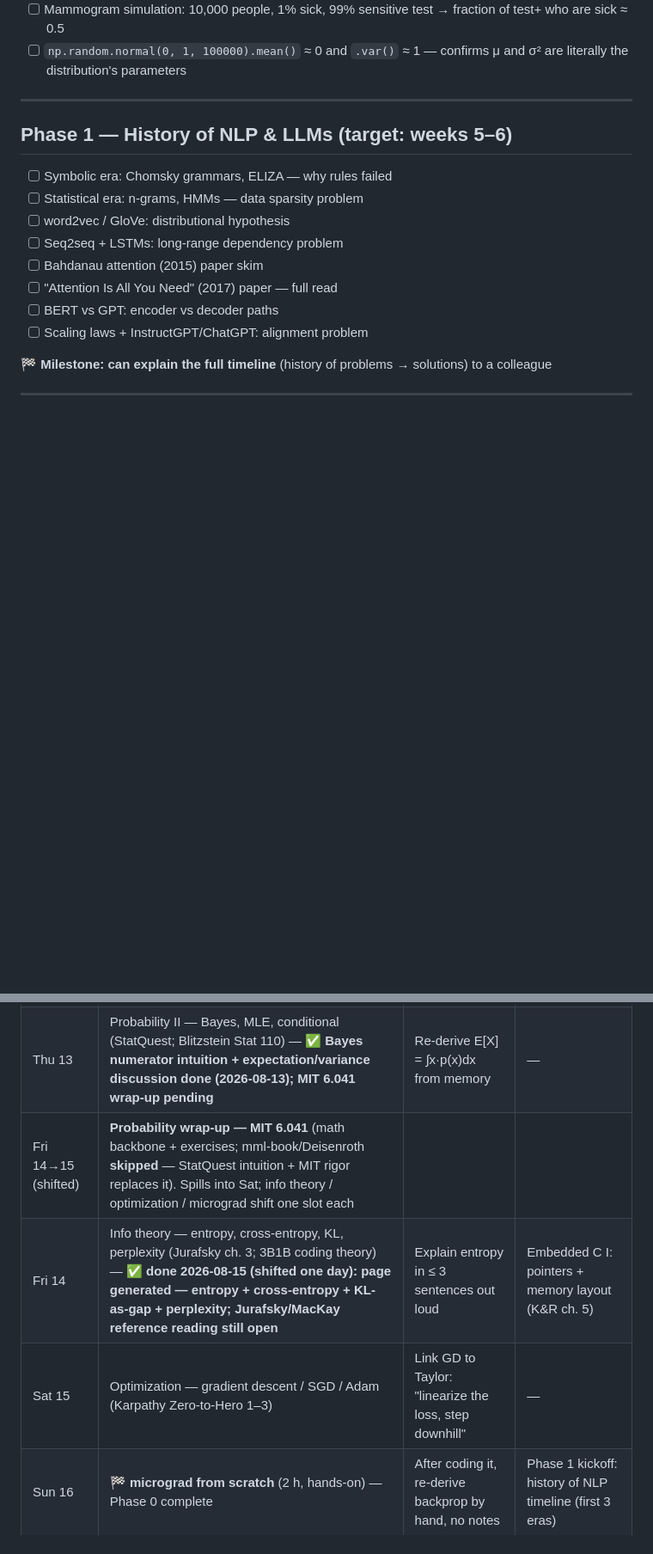
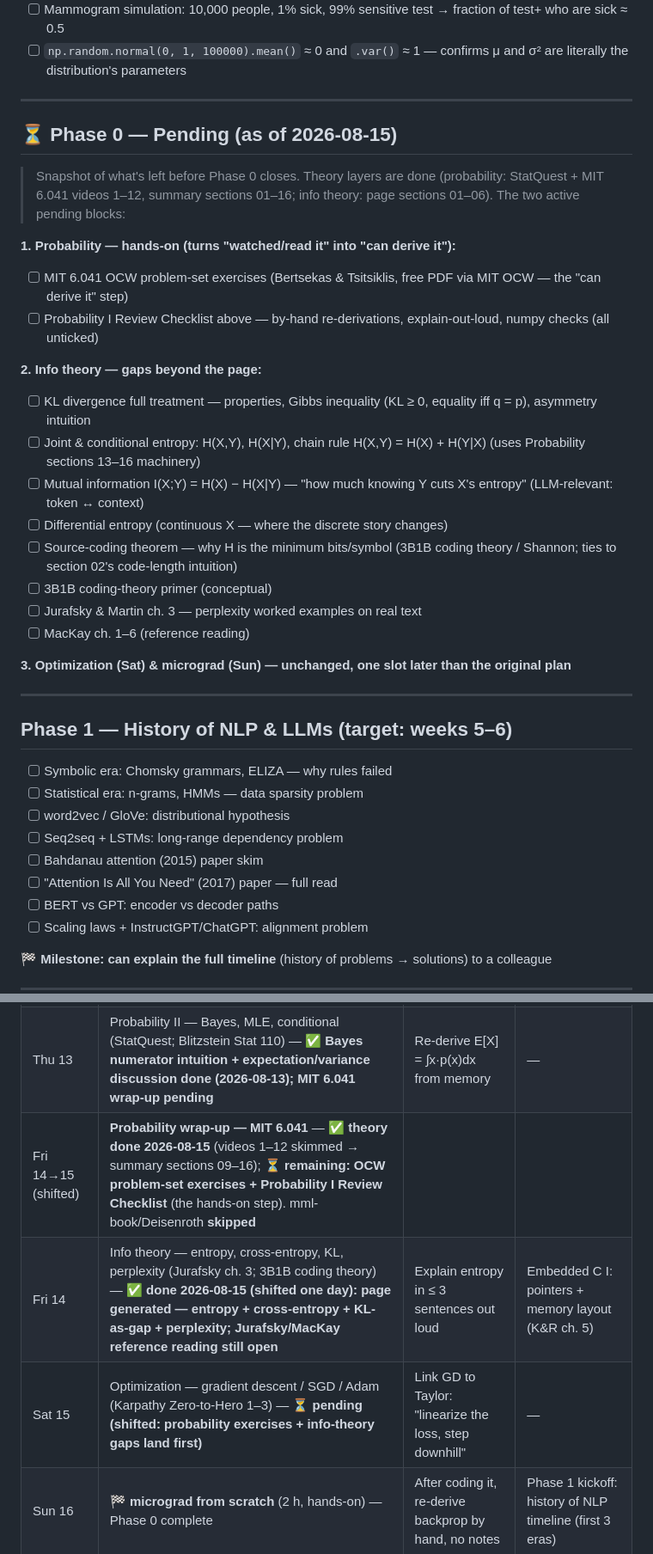
Before and after one commit to Sarthakgit98/LLM-and-embedded-systems-learning-track, a Markdown page: Progress-Tracker.md, 2 parts joined by grey strips. Shown at 86% size. GitHub-like rendering; blank space fills up the shorter version.

Commit message:
update learning plan materials (2026-08-15 21:24)

```diff
--- a/Progress-Tracker.md
+++ b/Progress-Tracker.md
@@ -63,6 +63,28 @@
 - [ ] `1/np.mean(np.random.exponential(scale=1/2, size=100000))` ≈ 2 — MLE of λ = 1/x̄
 - [ ] Mammogram simulation: 10,000 people, 1% sick, 99% sensitive test → fraction of test+ who are sick ≈ 0.5
 - [ ] `np.random.normal(0, 1, 100000).mean()` ≈ 0 and `.var()` ≈ 1 — confirms μ and σ² are literally the distribution's parameters
+
+---
+
+## ⏳ Phase 0 — Pending (as of 2026-08-15)
+
+> Snapshot of what's left before Phase 0 closes. Theory layers are done (probability: StatQuest + MIT 6.041 videos 1–12, summary sections 01–16; info theory: page sections 01–06). The two active pending blocks:
+
+**1. Probability — hands-on (turns "watched/read it" into "can derive it"):**
+- [ ] MIT 6.041 OCW problem-set exercises (Bertsekas & Tsitsiklis, free PDF via MIT OCW — the "can derive it" step)
+- [ ] Probability I Review Checklist above — by-hand re-derivations, explain-out-loud, numpy checks (all unticked)
+
+**2. Info theory — gaps beyond the page:**
+- [ ] KL divergence full treatment — properties, Gibbs inequality (KL ≥ 0, equality iff q = p), asymmetry intuition
+- [ ] Joint & conditional entropy: H(X,Y), H(X|Y), chain rule H(X,Y) = H(X) + H(Y|X) (uses Probability sections 13–16 machinery)
+- [ ] Mutual information I(X;Y) = H(X) − H(X|Y) — "how much knowing Y cuts X's entropy" (LLM-relevant: token ↔ context)
+- [ ] Differential entropy (continuous X — where the discrete story changes)
+- [ ] Source-coding theorem — why H is the minimum bits/symbol (3B1B coding theory / Shannon; ties to section 02's code-length intuition)
+- [ ] 3B1B coding-theory primer (conceptual)
+- [ ] Jurafsky & Martin ch. 3 — perplexity worked examples on real text
+- [ ] MacKay ch. 1–6 (reference reading)
+
+**3. Optimization (Sat) & micrograd (Sun) — unchanged, one slot later than the original plan**
 
 ---
 
@@ -245,9 +269,9 @@
 |---|---|---|---|
 | Wed 12 | Probability I — distributions, expectation, variance (Deisenroth ch. 6; StatQuest) — **✅ StatQuest layer done (2026-08-11)** | 5-min calculus flashback: re-derive chain rule on sin(x²) | — |
 | Thu 13 | Probability II — Bayes, MLE, conditional (StatQuest; Blitzstein Stat 110) — **✅ Bayes numerator intuition + expectation/variance discussion done (2026-08-13); MIT 6.041 wrap-up pending** | Re-derive E[X] = ∫x·p(x)dx from memory | — |
-| Fri 14→15 (shifted) | **Probability wrap-up — MIT 6.041** (math backbone + exercises; mml-book/Deisenroth **skipped** — StatQuest intuition + MIT rigor replaces it). Spills into Sat; info theory / optimization / micrograd shift one slot each | | |
+| Fri 14→15 (shifted) | **Probability wrap-up — MIT 6.041** — **✅ theory done 2026-08-15** (videos 1–12 skimmed → summary sections 09–16); **⏳ remaining: OCW problem-set exercises + Probability I Review Checklist** (the hands-on step). mml-book/Deisenroth **skipped** | | |
 | Fri 14 | Info theory — entropy, cross-entropy, KL, perplexity (Jurafsky ch. 3; 3B1B coding theory) — **✅ done 2026-08-15 (shifted one day): page generated — entropy + cross-entropy + KL-as-gap + perplexity; Jurafsky/MacKay reference reading still open** | Explain entropy in ≤ 3 sentences out loud | Embedded C I: pointers + memory layout (K&R ch. 5) |
-| Sat 15 | Optimization — gradient descent / SGD / Adam (Karpathy Zero-to-Hero 1–3) | Link GD to Taylor: "linearize the loss, step downhill" | — |
+| Sat 15 | Optimization — gradient descent / SGD / Adam (Karpathy Zero-to-Hero 1–3) — **⏳ pending (shifted: probability exercises + info-theory gaps land first)** | Link GD to Taylor: "linearize the loss, step downhill" | — |
 | Sun 16 | 🏁 **micrograd from scratch** (2 h, hands-on) — Phase 0 complete | After coding it, re-derive backprop by hand, no notes | Phase 1 kickoff: history of NLP timeline (first 3 eras) |
 
 **Why this order (retention-first):** probability builds directly on integration (expectation = ∫x·p(x)dx, CDF = antiderivative) — fresh calculus, immediate payoff; info theory builds on probability (entropy = −Σp·ln p); optimization is just Taylor/linearization + the chain rule; micrograd then *uses* every piece. Each day's booster re-activates the previous day, and the two tracks stay in separate sessions.
```
Also changed, not shown: other parts of Progress-Tracker.md (+5 -3 lines).
